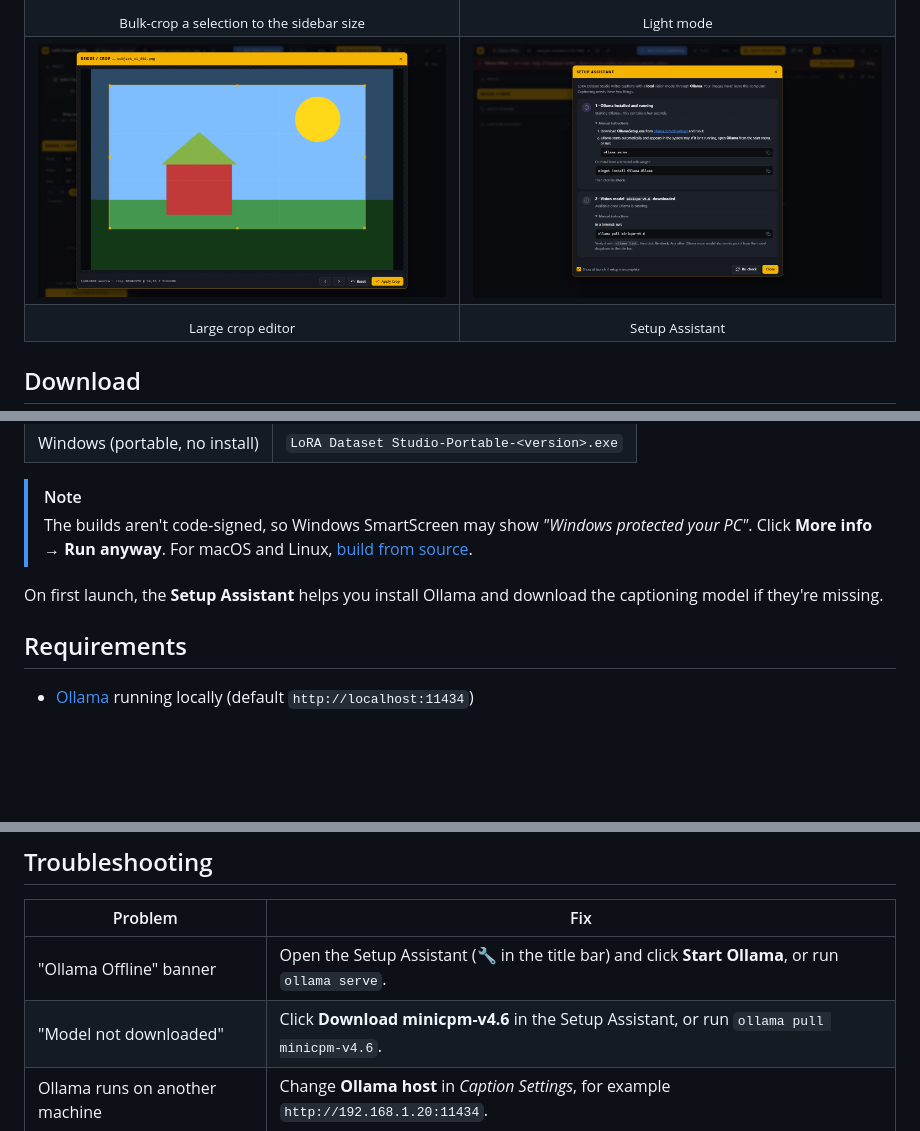
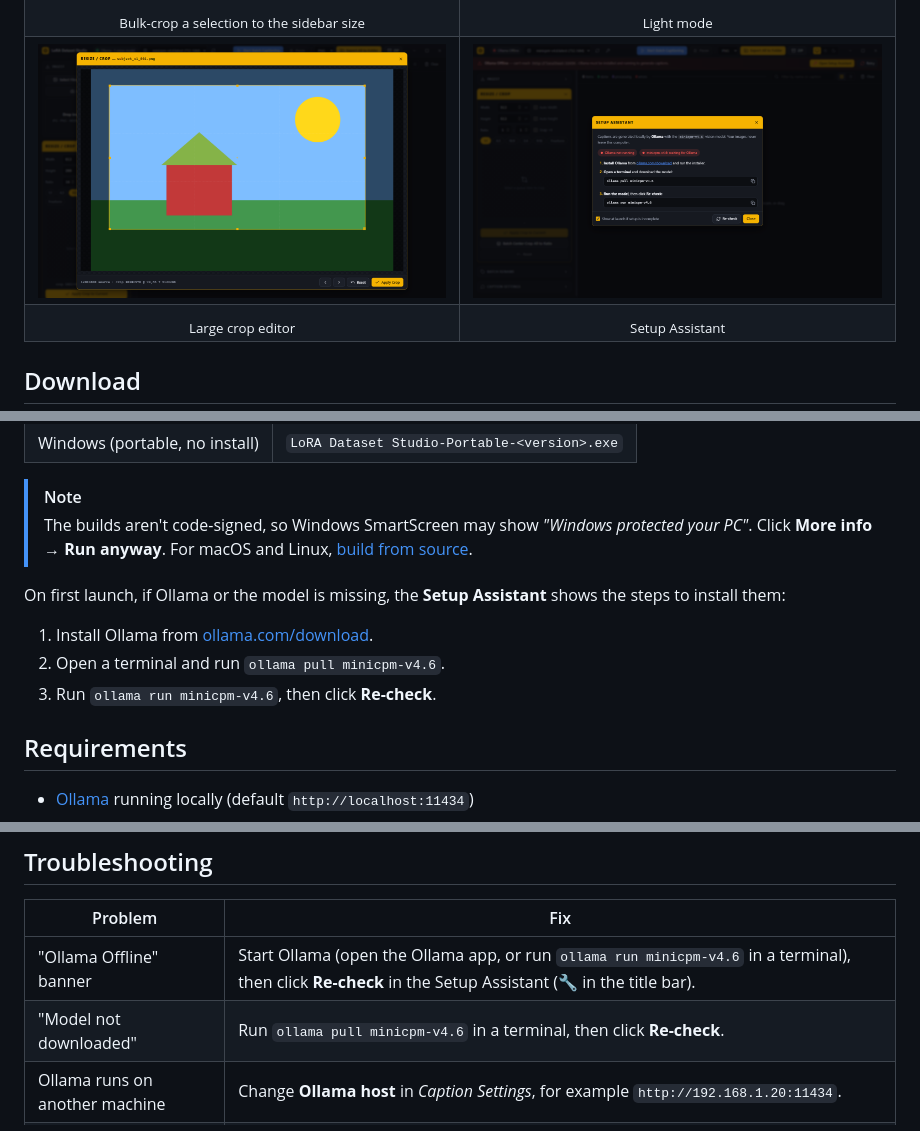
Before and after one commit to calluxpore/LoRA-Dataset-Studio, a Markdown page: README.md, 3 parts joined by grey strips. GitHub-like rendering; pictures changed too: docs/screenshots/setup-assistant.png; blank space fills up the shorter version.

```diff
--- a/README.md
+++ b/README.md
@@ -64,7 +64,11 @@ Get the latest build from the **Releases** page:
 > [!NOTE]
 > The builds aren't code-signed, so Windows SmartScreen may show *"Windows protected your PC"*. Click **More info → Run anyway**. For macOS and Linux, [build from source](#build-from-source).
 
-On first launch, the **Setup Assistant** helps you install Ollama and download the captioning model if they're missing.
+On first launch, if Ollama or the model is missing, the **Setup Assistant** shows the steps to install them:
+
+1. Install Ollama from [ollama.com/download](https://ollama.com/download).
+2. Open a terminal and run `ollama pull minicpm-v4.6`.
+3. Run `ollama run minicpm-v4.6`, then click **Re-check**.
 
 ## Requirements
 
@@ -154,8 +157,8 @@ npm run dist:linux   # AppImage
 
 | Problem | Fix |
 | --- | --- |
-| "Ollama Offline" banner | Open the Setup Assistant (🔧 in the title bar) and click **Start Ollama**, or run `ollama serve`. |
-| "Model not downloaded" | Click **Download minicpm-v4.6** in the Setup Assistant, or run `ollama pull minicpm-v4.6`. |
+| "Ollama Offline" banner | Start Ollama (open the Ollama app, or run `ollama run minicpm-v4.6` in a terminal), then click **Re-check** in the Setup Assistant (🔧 in the title bar). |
+| "Model not downloaded" | Run `ollama pull minicpm-v4.6` in a terminal, then click **Re-check**. |
 | Ollama runs on another machine | Change **Ollama host** in *Caption Settings*, for example `http://192.168.1.20:11434`. |
 | Captions are slow | Lower *Send size (px)* in *Caption Settings*. Images are downscaled before they're sent to the model. |
 | Webcam doesn't start | Allow camera access for the app in your OS privacy settings. |
```
Also changed, not shown: other parts of README.md (+1 -2 lines), 9 other files.
